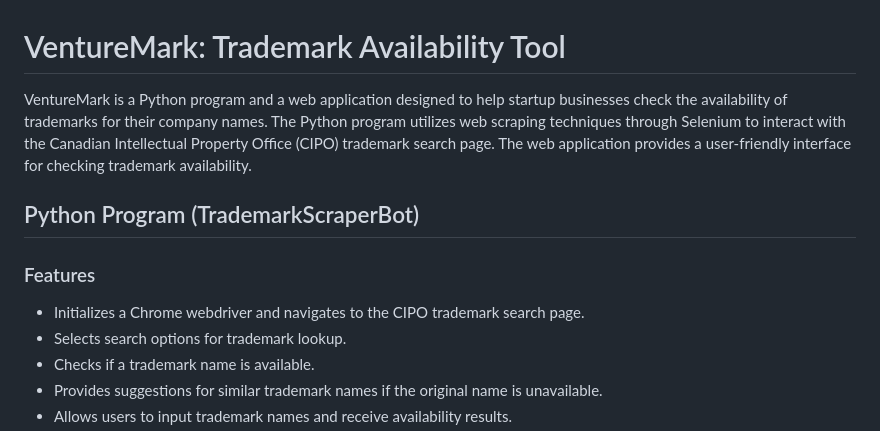
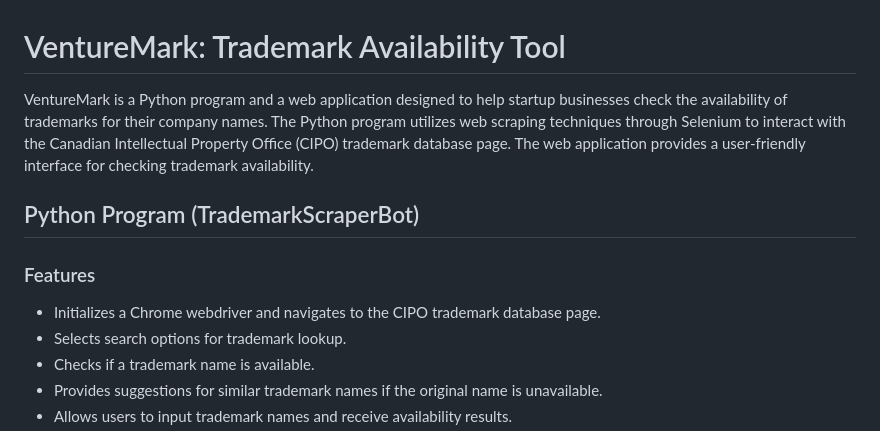
Before and after one commit to vedant1030/VentureMark, a Markdown page: README.md, the part around the change. Drawn GitHub-style.

```diff
--- a/README.md
+++ b/README.md
@@ -1,12 +1,12 @@
 # VentureMark: Trademark Availability Tool
 
-VentureMark is a Python program and a web application designed to help startup businesses check the availability of trademarks for their company names. The Python program utilizes web scraping techniques through Selenium to interact with the Canadian Intellectual Property Office (CIPO) trademark search page. The web application provides a user-friendly interface for checking trademark availability.
+VentureMark is a Python program and a web application designed to help startup businesses check the availability of trademarks for their company names. The Python program utilizes web scraping techniques through Selenium to interact with the Canadian Intellectual Property Office (CIPO) trademark database page. The web application provides a user-friendly interface for checking trademark availability.
 
 ## Python Program (TrademarkScraperBot)
 
 ### Features
 
-- Initializes a Chrome webdriver and navigates to the CIPO trademark search page.
+- Initializes a Chrome webdriver and navigates to the CIPO trademark database page.
 - Selects search options for trademark lookup.
 - Checks if a trademark name is available.
 - Provides suggestions for similar trademark names if the original name is unavailable.
```
